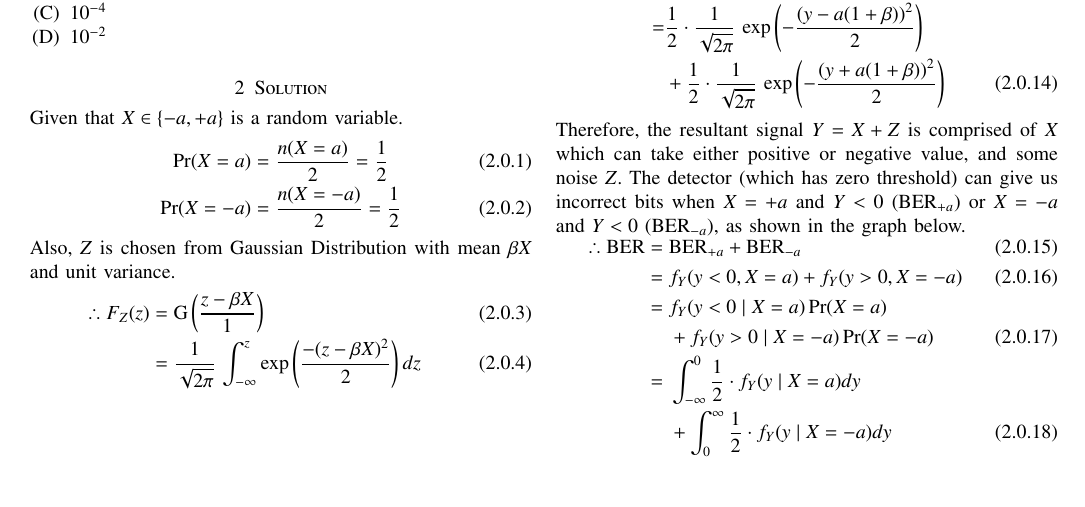
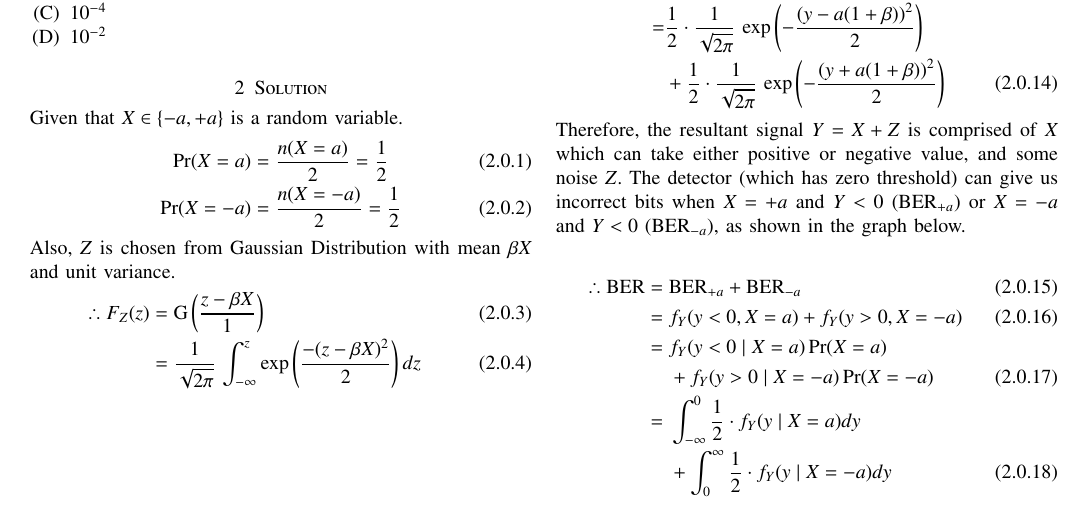
Before and after one commit to Gautham-Bellamkonda/AI1103, a LaTeX problem sheet (Assignment3/Assignment3.tex): part of page 1 of 2, cut so that both start at the same text. The pictures show the PDF file Assignment3/Assignment3.pdf that the author committed with the source.

Commit message:
Made some minor changes

```diff
--- a/Assignment3/Assignment3.tex
+++ b/Assignment3/Assignment3.tex
@@ -175,8 +175,8 @@ f_Y(y) = &f_Y(y\;|\;X = a)\Pr(X=a) \nonumber \\
       &+ \dfrac{1}{2} \cdot \dfrac{1}{\sqrt{2\pi}}\,\exp \left(-\frac{(y + a(1 + \beta))^2}{2} \right)
 \end{align}
 Therefore, the resultant signal $Y = X+Z$ is comprised of $X$ which can take either positive or negative value, and some noise $Z$. The detector (which has zero threshold) can give us incorrect bits when $X = +a$ and $Y<0$ (BER$_{+a}$) or $X=-a$ and $Y<0$ (BER$_{-a}$), as shown in the graph below.
-~\\[-2em]
-\begin{figure}[!htb]
+
+\begin{figure}
     \centering
 	\includegraphics[width=\columnwidth]{./Figures/Figure_1.png}
     \caption{The CDF of $Y$}
```
Also changed, not shown: Assignment3/Assignment3.pdf.
